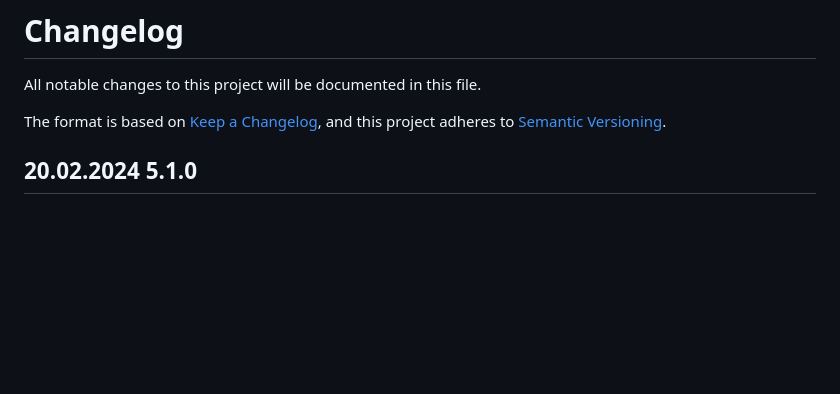
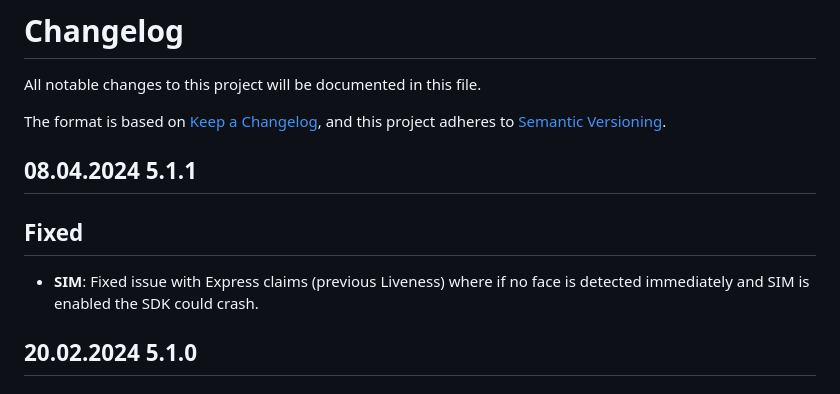
Before and after one commit to iProov/web, a Markdown page: CHANGELOG.md, the part around the change. Rendered like a GitHub page; blank space fills up the shorter version.

Commit message:
5.1.1 docs

```diff
--- a/CHANGELOG.md
+++ b/CHANGELOG.md
@@ -4,6 +4,12 @@ All notable changes to this project will be documented in this file.
 
 The format is based on [Keep a Changelog](https://keepachangelog.com/en/1.0.0/),
 and this project adheres to [Semantic Versioning](https://semver.org/spec/v2.0.0.html).
+
+## 08.04.2024 5.1.1
+
+## Fixed
+
+- **SIM**: Fixed issue with Express claims (previous Liveness) where if no face is detected immediately and SIM is enabled the SDK could crash.
 
 ## 20.02.2024 5.1.0
 
```
Also changed, not shown: 1 other file.
